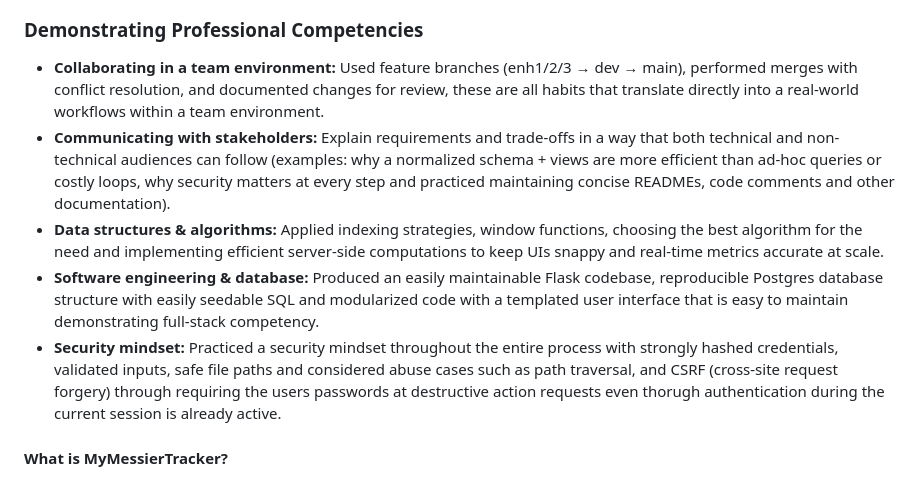
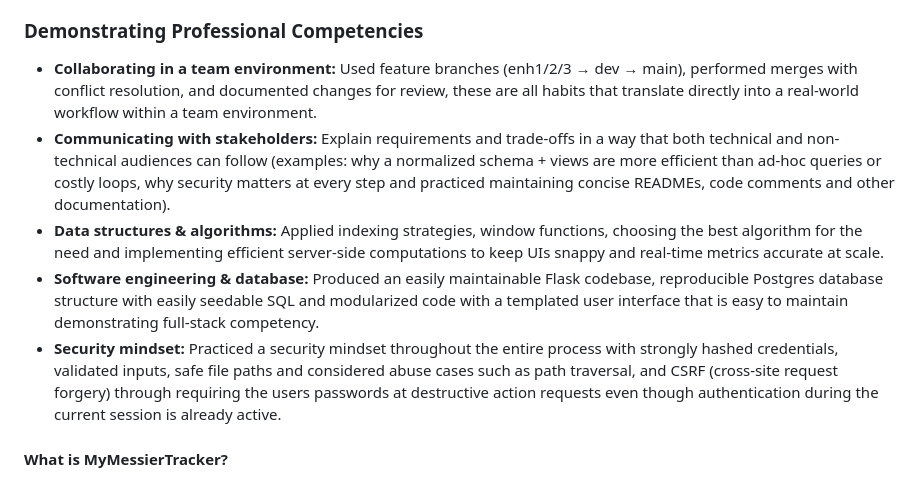
Before and after one commit to StellarNavi/StellarNavi.github.io, a Markdown page: README.md, the part around the change. Rendered like a GitHub page.

Commit message:
Fix grammar issues in README.md
Corrected minor grammatical errors in the README.

```diff
--- a/README.md
+++ b/README.md
@@ -20,11 +20,11 @@
 <p>My ePortfolio showcases three major enhancements representing the core areas of computer science: <strong>software engineering</strong>, <strong>algorithms and data structures</strong>, and <strong>databases</strong>. Collectively, these artifacts demonstrate my ability to turn well-designed ideas into production-ready applications that deliver value. As I enter the next stage of my career, I bring a passion for data-driven problem solving, continuous learning, and building solutions that balance innovation with security and performance.</p>
 
 ### Demonstrating Professional Competencies
-* **Collaborating in a team environment:** Used feature branches (enh1/2/3 → dev → main), performed merges with conflict resolution, and documented changes for review, these are all habits that translate directly into a real-world workflows within a team environment.
+* **Collaborating in a team environment:** Used feature branches (enh1/2/3 → dev → main), performed merges with conflict resolution, and documented changes for review, these are all habits that translate directly into a real-world workflow within a team environment.
 * **Communicating with stakeholders:** Explain requirements and trade-offs in a way that both technical and non-technical audiences can follow (examples: why a normalized schema + views are more efficient than ad-hoc queries or costly loops, why security matters at every step and practiced maintaining concise READMEs, code comments and other documentation).
 * **Data structures & algorithms:** Applied indexing strategies, window functions, choosing the best algorithm for the need and implementing efficient server-side computations to keep UIs snappy and real-time metrics accurate at scale.
 * **Software engineering & database:** Produced an easily maintainable Flask codebase, reproducible Postgres database structure with easily seedable SQL and modularized code with a templated user interface that is easy to maintain demonstrating full-stack competency.
-* **Security mindset:** Practiced a security mindset throughout the entire process with strongly hashed credentials, validated inputs, safe file paths and considered abuse cases such as path traversal, and CSRF (cross-site request forgery) through requiring the users passwords at destructive action requests even thorugh authentication during the current session is already active.
+* **Security mindset:** Practiced a security mindset throughout the entire process with strongly hashed credentials, validated inputs, safe file paths and considered abuse cases such as path traversal, and CSRF (cross-site request forgery) through requiring the users passwords at destructive action requests even though authentication during the current session is already active.
 
 #### What is MyMessierTracker?
 I chose to develop this project to show how these topics all fit together in a singular project as a whole. Together these illustrate a polished product that is secure for managing user data and providing a meaningful and reliable tool within a modern, easy to use interface. MyMessierTracker is a full-stack Flask + PostgreSQL web app that lets you catalog your captures of the Messier DSOs (deep-sky objects), upload a photo, tag the object, add notes, and track progress across all 110 objects with clean analytics and visuals. It also includes real catalog data (object types, RA/Dec location, magnitude) with rarity scores and progress metrics. It aims to help users track and journal their Messier-object observations while inspiring astrophotographers to continue gazing upward and capturing the wonders of the night sky.
```
